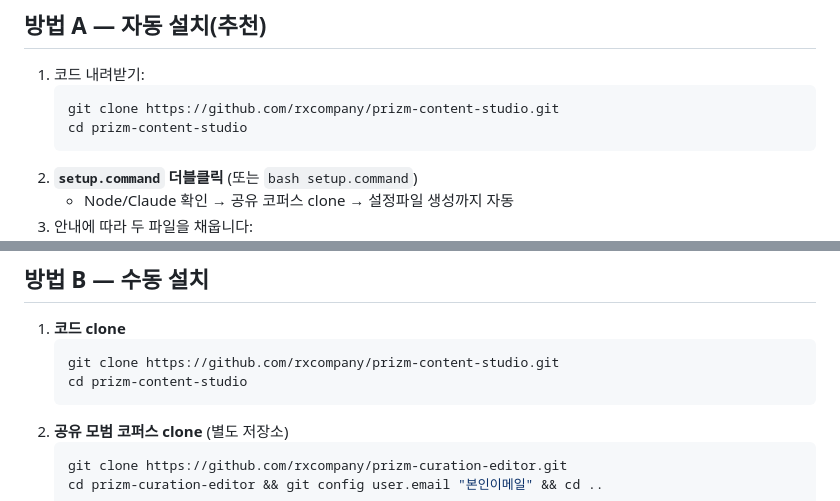
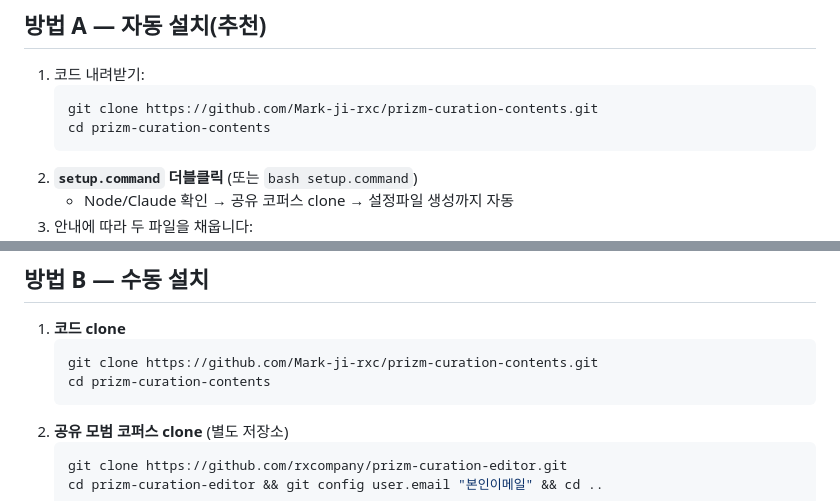
Before and after one commit to Mark-ji-rxc/prizm-curation-contents, a Markdown page: README_배포.md, 2 parts joined by grey strips. Rendered like a GitHub page.

Commit message:
배포 문서: 코드 저장소 주소를 Mark-ji-rxc/prizm-curation-contents 로 교정

````diff
--- a/README_배포.md
+++ b/README_배포.md
@@ -21,8 +21,8 @@
 
 1. 코드 내려받기:
    ```bash
-   git clone https://github.com/rxcompany/prizm-content-studio.git
-   cd prizm-content-studio
+   git clone https://github.com/Mark-ji-rxc/prizm-curation-contents.git
+   cd prizm-curation-contents
    ```
 2. **`setup.command` 더블클릭** (또는 `bash setup.command`)
    - Node/Claude 확인 → 공유 코퍼스 clone → 설정파일 생성까지 자동
@@ -38,8 +38,8 @@
 
 1. **코드 clone**
    ```bash
-   git clone https://github.com/rxcompany/prizm-content-studio.git
-   cd prizm-content-studio
+   git clone https://github.com/Mark-ji-rxc/prizm-curation-contents.git
+   cd prizm-curation-contents
    ```
 2. **공유 모범 코퍼스 clone** (별도 저장소)
    ```bash
````
